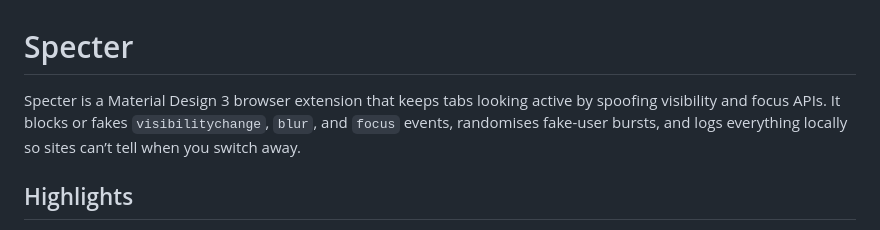
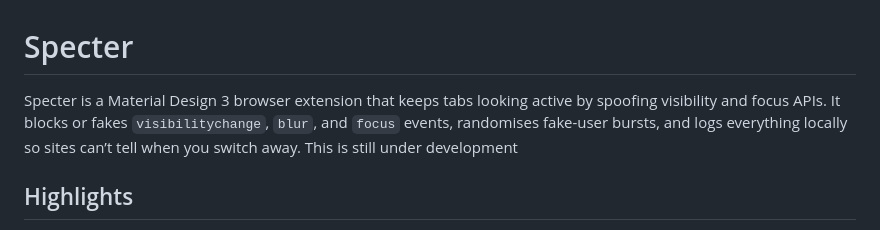
Before and after one commit to NitroDiesel/Specter, a Markdown page: README.md, the part around the change. GitHub-like rendering.

Commit message:
Update README to indicate ongoing development
Added a note about ongoing development status.

```diff
--- a/README.md
+++ b/README.md
@@ -1,6 +1,6 @@
 # Specter
 
-Specter is a Material Design 3 browser extension that keeps tabs looking active by spoofing visibility and focus APIs. It blocks or fakes `visibilitychange`, `blur`, and `focus` events, randomises fake-user bursts, and logs everything locally so sites can’t tell when you switch away.
+Specter is a Material Design 3 browser extension that keeps tabs looking active by spoofing visibility and focus APIs. It blocks or fakes `visibilitychange`, `blur`, and `focus` events, randomises fake-user bursts, and logs everything locally so sites can’t tell when you switch away. This is still under development
 
 ## Highlights
 
```
